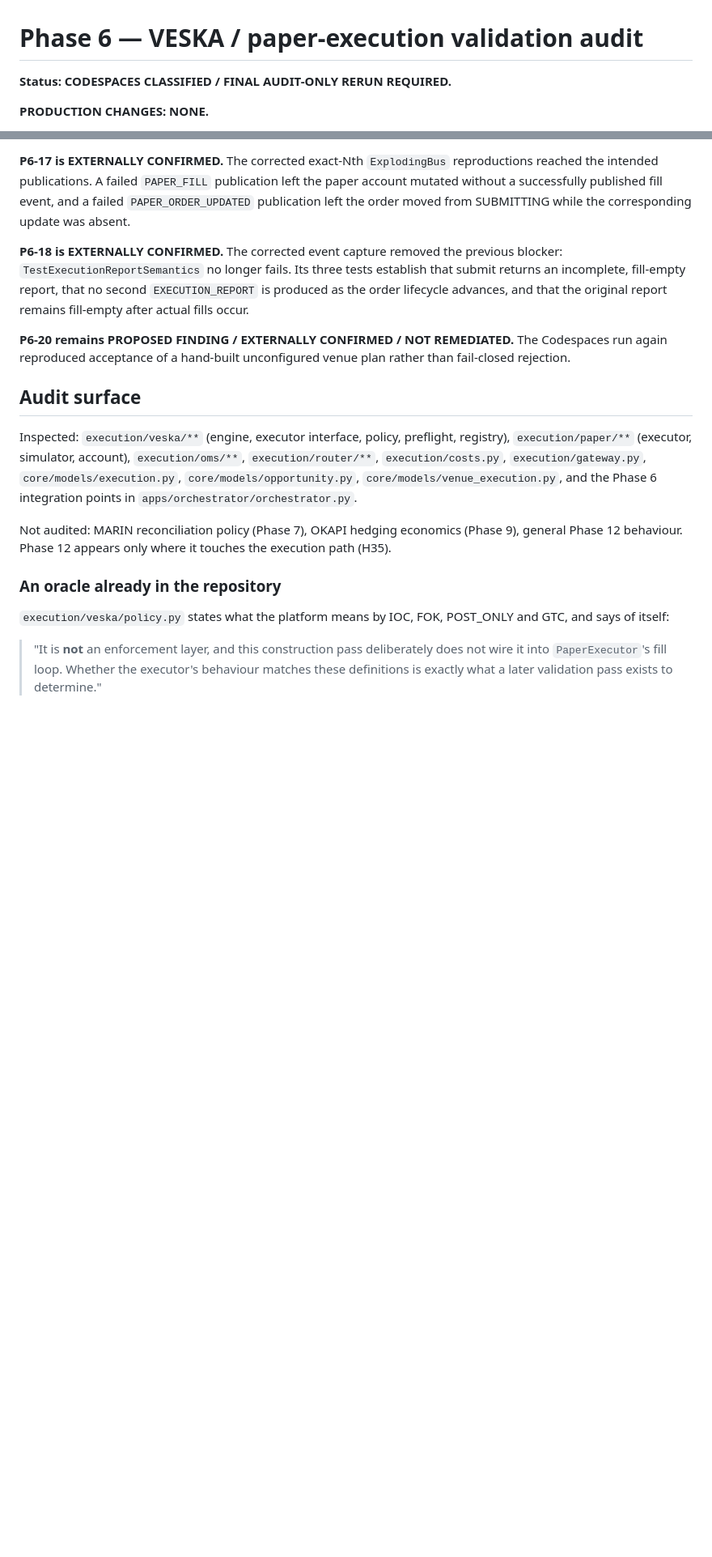
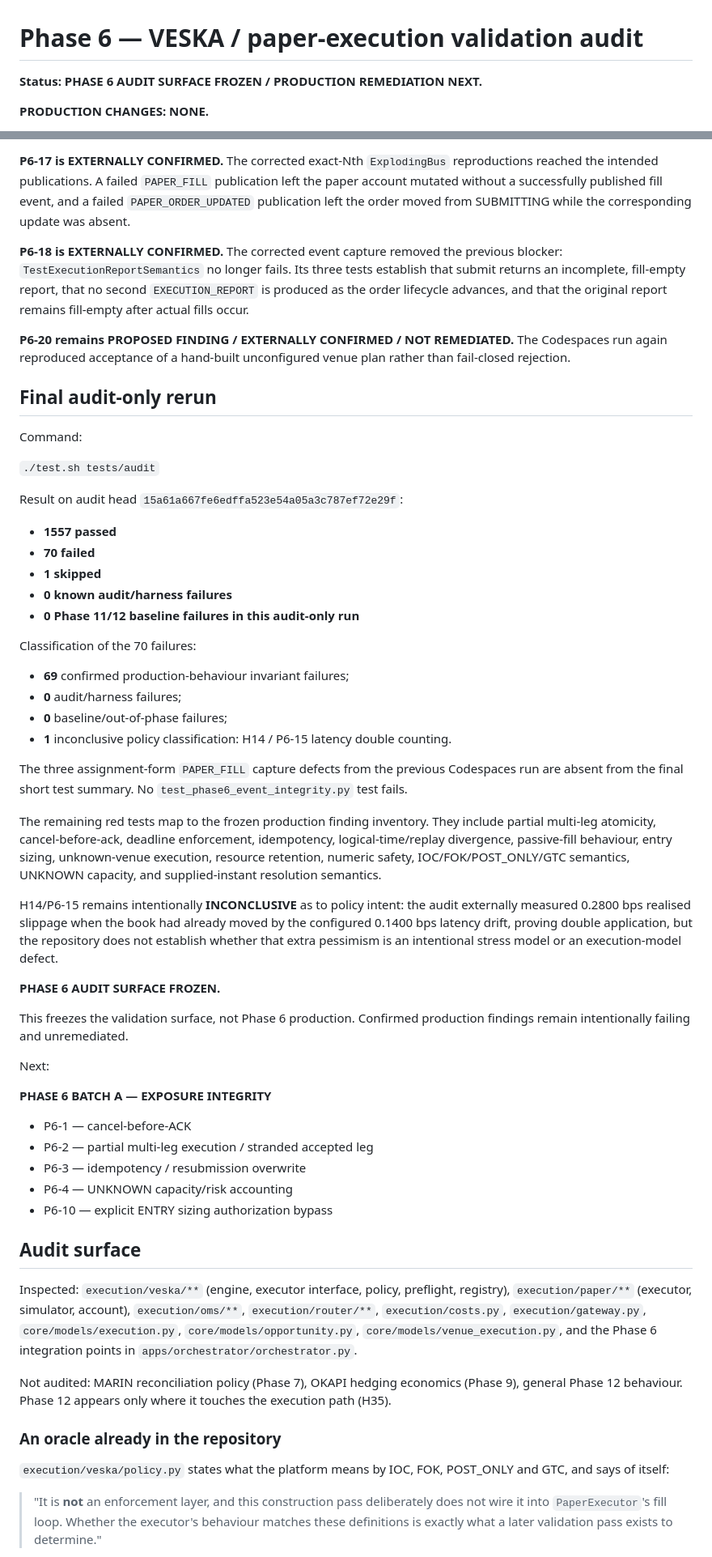
Before and after one commit to godthefather1952/octopush, a Markdown page: docs/phase6-veska-validation-audit.md, 2 parts joined by grey strips. Shown at 81% size. GitHub-like rendering; blank space fills up the shorter version.

Commit message:
Freeze Phase 6 validated defect inventory

```diff
--- a/docs/phase6-veska-validation-audit.md
+++ b/docs/phase6-veska-validation-audit.md
@@ -1,6 +1,6 @@
 # Phase 6 — VESKA / paper-execution validation audit
 
-**Status: CODESPACES CLASSIFIED / FINAL AUDIT-ONLY RERUN REQUIRED.**
+**Status: PHASE 6 AUDIT SURFACE FROZEN / PRODUCTION REMEDIATION NEXT.**
 
 **PRODUCTION CHANGES: NONE.**
 
@@ -204,6 +204,59 @@ that the original report remains fill-empty after actual fills occur.
 **P6-20 remains PROPOSED FINDING / EXTERNALLY CONFIRMED / NOT REMEDIATED.**
 The Codespaces run again reproduced acceptance of a hand-built unconfigured
 venue plan rather than fail-closed rejection.
+
+## Final audit-only rerun
+
+Command:
+
+`./test.sh tests/audit`
+
+Result on audit head `15a61a667fe6edffa523e54a05a3c787ef72e29f`:
+
+- **1557 passed**
+- **70 failed**
+- **1 skipped**
+- **0 known audit/harness failures**
+- **0 Phase 11/12 baseline failures in this audit-only run**
+
+Classification of the 70 failures:
+
+- **69** confirmed production-behaviour invariant failures;
+- **0** audit/harness failures;
+- **0** baseline/out-of-phase failures;
+- **1** inconclusive policy classification: H14 / P6-15 latency double counting.
+
+The three assignment-form `PAPER_FILL` capture defects from the previous
+Codespaces run are absent from the final short test summary. No
+`test_phase6_event_integrity.py` test fails.
+
+The remaining red tests map to the frozen production finding inventory. They
+include partial multi-leg atomicity, cancel-before-ack, deadline enforcement,
+idempotency, logical-time/replay divergence, passive-fill behaviour, entry
+sizing, unknown-venue execution, resource retention, numeric safety,
+IOC/FOK/POST_ONLY/GTC semantics, UNKNOWN capacity, and supplied-instant
+resolution semantics.
+
+H14/P6-15 remains intentionally **INCONCLUSIVE** as to policy intent: the audit
+externally measured 0.2800 bps realised slippage when the book had already
+moved by the configured 0.1400 bps latency drift, proving double application,
+but the repository does not establish whether that extra pessimism is an
+intentional stress model or an execution-model defect.
+
+**PHASE 6 AUDIT SURFACE FROZEN.**
+
+This freezes the validation surface, not Phase 6 production. Confirmed
+production findings remain intentionally failing and unremediated.
+
+Next:
+
+**PHASE 6 BATCH A — EXPOSURE INTEGRITY**
+
+- P6-1 — cancel-before-ACK
+- P6-2 — partial multi-leg execution / stranded accepted leg
+- P6-3 — idempotency / resubmission overwrite
+- P6-4 — UNKNOWN capacity/risk accounting
+- P6-10 — explicit ENTRY sizing authorization bypass
 
 ## Audit surface
 
```
Also changed, not shown: other parts of docs/phase6-veska-validation-audit.md (+17 -17 lines).
